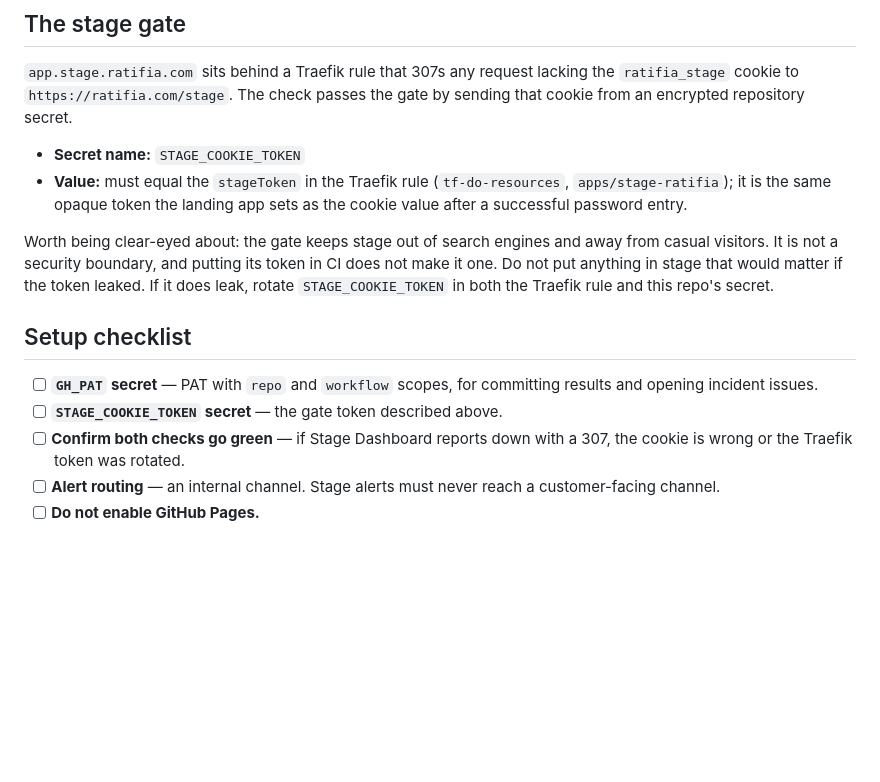
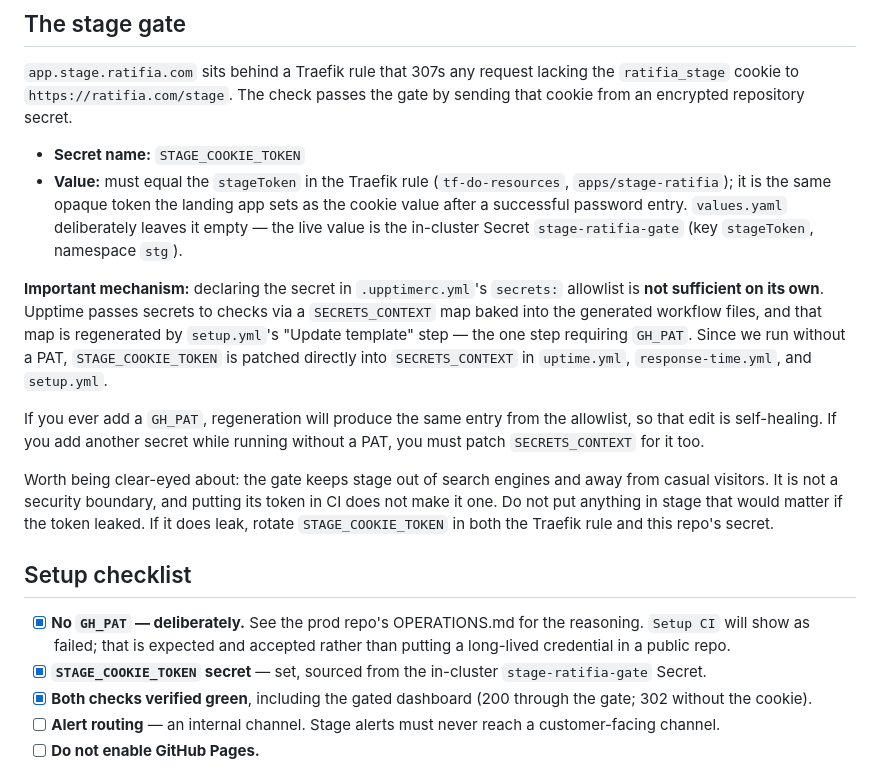
Before and after one commit to themillhouse/ratifia-status-stage, a Markdown page: OPERATIONS.md, the part around the change. Rendered like a GitHub page; blank space fills up the shorter version.

Commit message:
Document the no-GH_PAT decision and the SECRETS_CONTEXT mechanism

```diff
--- a/OPERATIONS.md
+++ b/OPERATIONS.md
@@ -30,15 +30,19 @@ No page, because **GitHub Pages is intentionally not enabled here**. Upptime sti
 `app.stage.ratifia.com` sits behind a Traefik rule that 307s any request lacking the `ratifia_stage` cookie to `https://ratifia.com/stage`. The check passes the gate by sending that cookie from an encrypted repository secret.
 
 - **Secret name:** `STAGE_COOKIE_TOKEN`
-- **Value:** must equal the `stageToken` in the Traefik rule (`tf-do-resources`, `apps/stage-ratifia`); it is the same opaque token the landing app sets as the cookie value after a successful password entry.
+- **Value:** must equal the `stageToken` in the Traefik rule (`tf-do-resources`, `apps/stage-ratifia`); it is the same opaque token the landing app sets as the cookie value after a successful password entry. `values.yaml` deliberately leaves it empty — the live value is the in-cluster Secret `stage-ratifia-gate` (key `stageToken`, namespace `stg`).
+
+**Important mechanism:** declaring the secret in `.upptimerc.yml`'s `secrets:` allowlist is **not sufficient on its own**. Upptime passes secrets to checks via a `SECRETS_CONTEXT` map baked into the generated workflow files, and that map is regenerated by `setup.yml`'s "Update template" step — the one step requiring `GH_PAT`. Since we run without a PAT, `STAGE_COOKIE_TOKEN` is patched directly into `SECRETS_CONTEXT` in `uptime.yml`, `response-time.yml`, and `setup.yml`.
+
+If you ever add a `GH_PAT`, regeneration will produce the same entry from the allowlist, so that edit is self-healing. If you add another secret while running without a PAT, you must patch `SECRETS_CONTEXT` for it too.
 
 Worth being clear-eyed about: the gate keeps stage out of search engines and away from casual visitors. It is not a security boundary, and putting its token in CI does not make it one. Do not put anything in stage that would matter if the token leaked. If it does leak, rotate `STAGE_COOKIE_TOKEN` in both the Traefik rule and this repo's secret.
 
 ## Setup checklist
 
-- [ ] **`GH_PAT` secret** — PAT with `repo` and `workflow` scopes, for committing results and opening incident issues.
-- [ ] **`STAGE_COOKIE_TOKEN` secret** — the gate token described above.
-- [ ] **Confirm both checks go green** — if Stage Dashboard reports down with a 307, the cookie is wrong or the Traefik token was rotated.
+- [x] **No `GH_PAT` — deliberately.** See the prod repo's OPERATIONS.md for the reasoning. `Setup CI` will show as failed; that is expected and accepted rather than putting a long-lived credential in a public repo.
+- [x] **`STAGE_COOKIE_TOKEN` secret** — set, sourced from the in-cluster `stage-ratifia-gate` Secret.
+- [x] **Both checks verified green**, including the gated dashboard (200 through the gate; 302 without the cookie).
 - [ ] **Alert routing** — an internal channel. Stage alerts must never reach a customer-facing channel.
 - [ ] **Do not enable GitHub Pages.**
 
```
